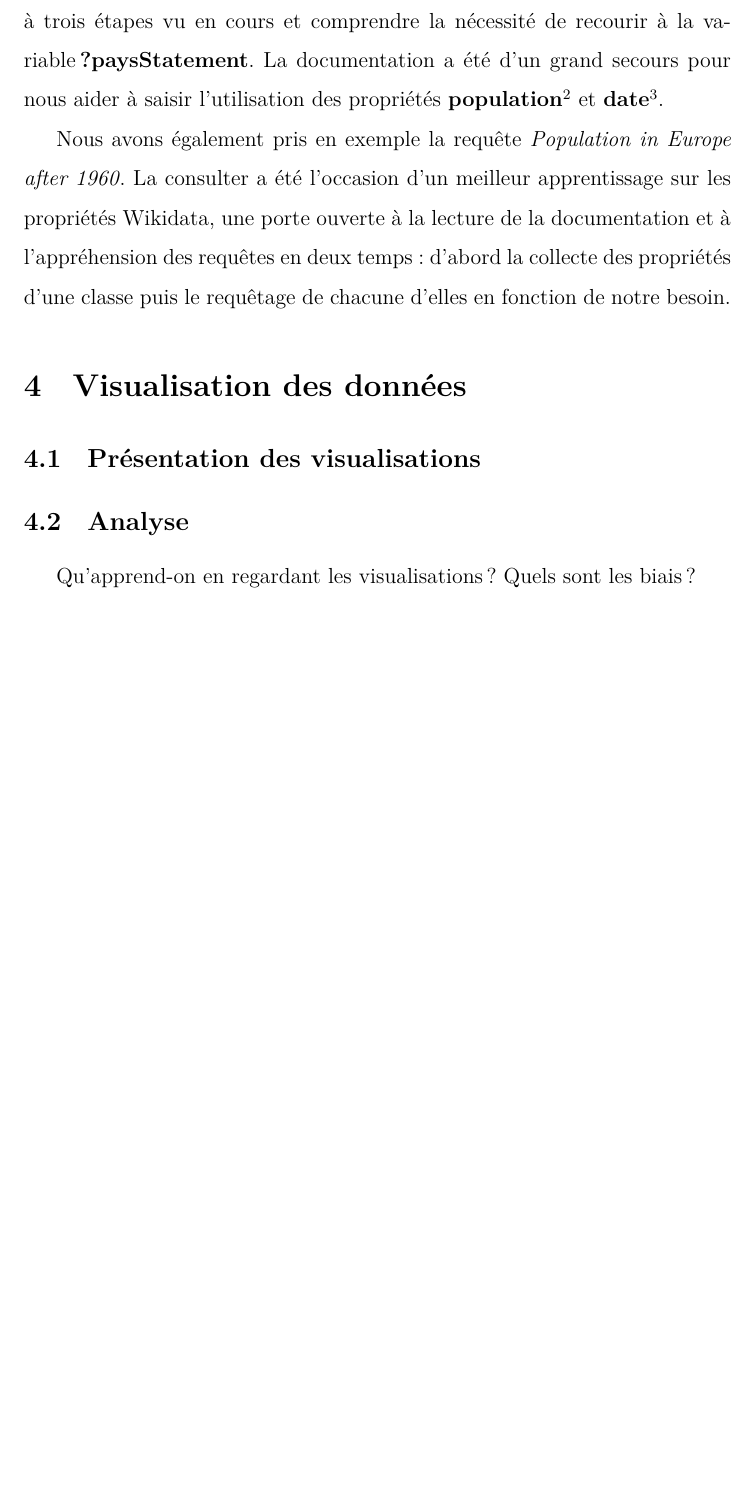
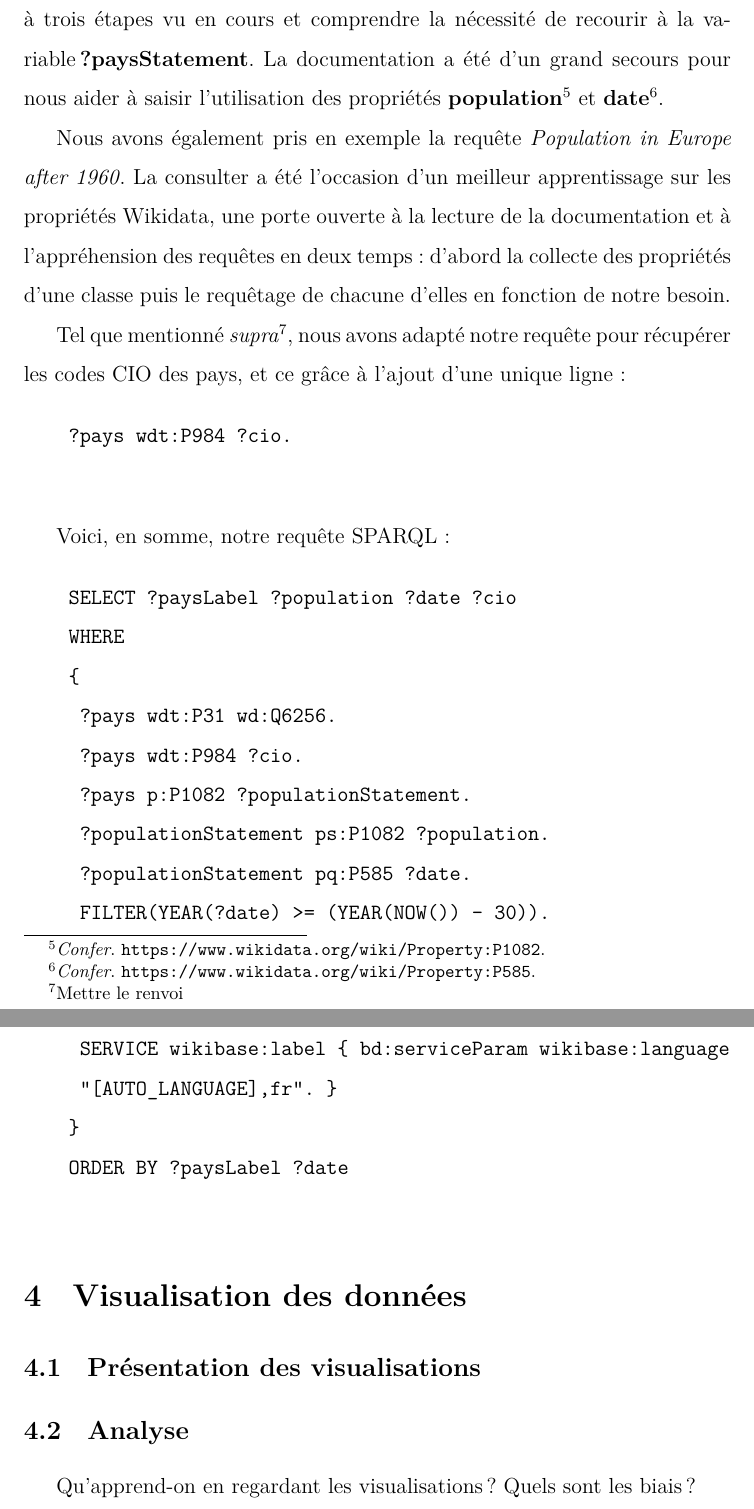
Before and after one commit to NatachaGrim/M2_Projet-JO, a LaTeX document (Journal-de-bord/Journal-de-bord.tex): part of page 4 of 5 before the commit and two parts of pages 5 and 6 of 7 after it, the two joined at a grey line, cut so that both start at the same text, the shorter picture padded with empty space. Compiled offline with XeLaTeX.

Commit message:
Mise à jour du journal de bord

```diff
--- a/Journal-de-bord/Journal-de-bord.tex
+++ b/Journal-de-bord/Journal-de-bord.tex
@@ -94,6 +103,30 @@
 
 			Nous avons également pris en exemple la requête \href{https://query.wikidata.org/#%23Population%20in%20Europe%20after%201960%0ASELECT%20%20%3FobjectLabel%20%20%20%20%28YEAR%28%3Fdate%29%20as%20%3Fyear%29%0A%20%20%20%20%20%20%20%20%3Fpopulation%20%20%20%20%20%28%3FobjectLabel%20as%20%3FLocation%29%0AWHERE%0A%7B%0A%20%20%20%20%20%20%20%20wd%3AQ458%20wdt%3AP150%20%3Fobject%20.%20%20%20%23%20European%20Union%20%20contains%20administrative%20territorial%20entity%0A%20%20%20%20%20%20%20%20%3Fobject%20p%3AP1082%20%3FpopulationStatement%20.%0A%20%20%20%20%20%20%20%20%3FpopulationStatement%20%20%20%20ps%3AP1082%20%3Fpopulation%0A%20%20%20%20%20%20%20%20%3B%20pq%3AP585%20%3Fdate%20.%0A%20%20%20%20%20%20%20%20SERVICE%20wikibase%3Alabel%20%7B%20bd%3AserviceParam%20wikibase%3Alanguage%20%22%5BAUTO_LANGUAGE%5D%2Cen%22%20%7D%20%20%20%20%20%20%20%20%20%20%20%20%20%20%20%0A%20%20FILTER%20%28YEAR%28%3Fdate%29%20%3E%3D%201960%29%0A%7D%0AORDER%20BY%20%3FobjectLabel%20%3Fyear}{\emph{Population in Europe after 1960}}. La consulter a été l'occasion d'un meilleur apprentissage sur les propriétés Wikidata, une porte ouverte à la lecture de la documentation et à l'appréhension des requêtes en deux temps : d'abord la collecte des propriétés d'une classe puis le requêtage de chacune d'elles en fonction de notre besoin.
 
+			Tel que mentionné \emph{supra}\footnote{Mettre le renvoi}, nous avons adapté notre requête pour récupérer les codes CIO des pays, et ce grâce à l'ajout d'une unique ligne :
+
+			\begin{verbatim}
+				?pays wdt:P984 ?cio.
+			\end{verbatim}
+
+			Voici, en somme, notre requête SPARQL :
+
+			\begin{verbatim}
+				SELECT ?paysLabel ?population ?date ?cio
+				WHERE
+				{
+					?pays wdt:P31 wd:Q6256.
+					?pays wdt:P984 ?cio.
+					?pays p:P1082 ?populationStatement.
+					?populationStatement ps:P1082 ?population.
+					?populationStatement pq:P585 ?date.
+					FILTER(YEAR(?date) >= (YEAR(NOW()) - 30)).
+					SERVICE wikibase:label { bd:serviceParam wikibase:language
+					"[AUTO_LANGUAGE],fr". }
+				}
+				ORDER BY ?paysLabel ?date
+			\end{verbatim}
+
 	\section{Visualisation des données}
 
 		\subsection{Présentation des visualisations}
```
Also changed, not shown: Journal-de-bord/Journal-de-bord.pdf, Journal-de-bord/Journal-de-bord.tex (11 more changed lines), 5 other files.
